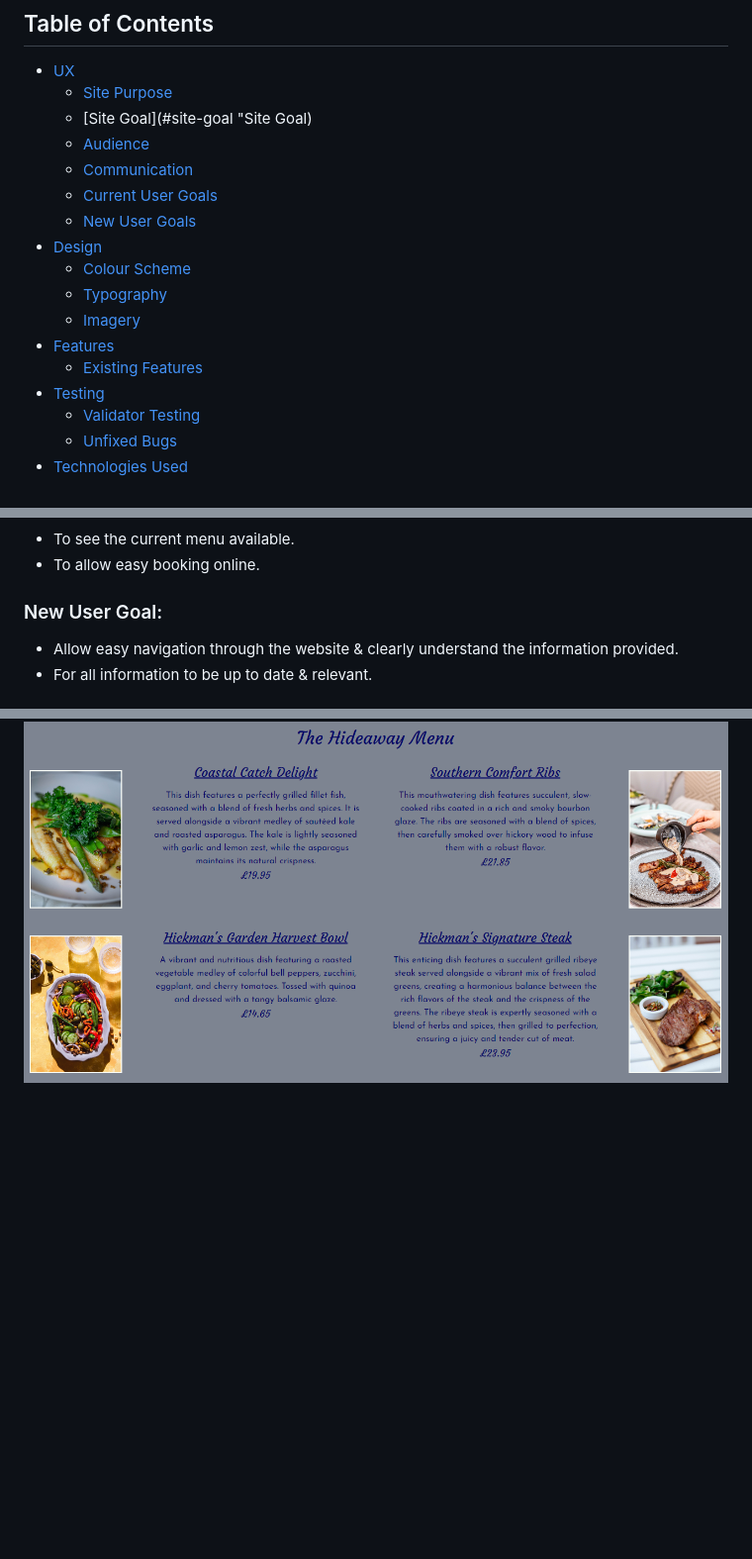
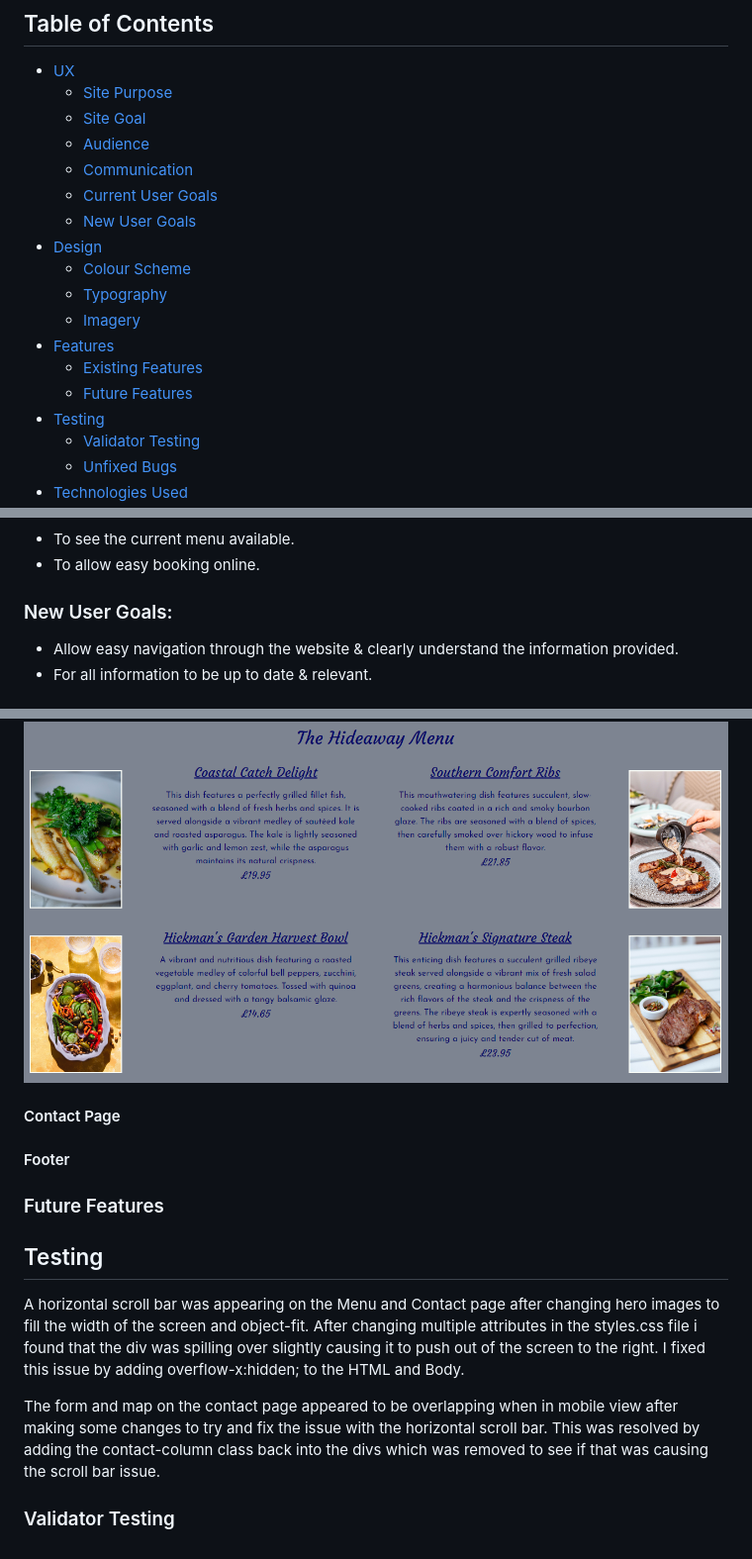
Before and after one commit to Sam92uk/Hickmans-Hideaway, a Markdown page: README.md, 3 parts joined by grey strips. Shown at 99% size. Drawn GitHub-style; blank space fills up the shorter version.

Commit message:
Testing data added to ReadMe file

```diff
--- a/README.md
+++ b/README.md
@@ -7,7 +7,7 @@ The Hickman's Hideaway site is currently live, the link can be found [Here](http
 ## Table of Contents
 + [UX](#ux "UX")
   + [Site Purpose](#site-purpose "Site Purpose")
-  + [Site Goal](#site-goal "Site Goal)
+  + [Site Goal](#site-goal "Site Goal")
   + [Audience](#audience "Audience")
   + [Communication](#communication "Communication")
   + [Current User Goals](#current-user-goals "Current User Goals")
@@ -18,6 +18,7 @@ The Hickman's Hideaway site is currently live, the link can be found [Here](http
   + [Imagery](#imagery "Imagery")
 + [Features](#features "Features")
   + [Existing Features](#existing-features "Existing Features")
+  + [Future Features](#future-features "Future Features")
 + [Testing](#testing "Testing")
   + [Validator Testing](#validator-testing "Validator Testing")
   + [Unfixed Bugs](#unfixed-bugs "Unfixed Bugs")
@@ -47,7 +48,7 @@ Each page has a clear design with the information easily available to anyone who
 - To see the current menu available.
 - To allow easy booking online.
 
-### New User Goal:
+### New User Goals:
 - Allow easy navigation through the website & clearly understand the information provided.
 - For all information to be up to date & relevant.
 
@@ -89,3 +90,19 @@ The hero image is the first thing the user will see and it gives an idea of the
 Below the menu hero image is the menu list with the main meals, each meal has an image for a visual representation along with a detailed description of what to expect.
 
 ![Menu Items](/assets/images/read-me/menu-items.png)
+
+#### Contact Page
+
+
+#### Footer
+
+
+### Future Features
+
+
+## Testing
+A horizontal scroll bar was appearing on the Menu and Contact page after changing hero images to fill the width of the screen and object-fit. After changing multiple attributes in the styles.css file i found that the div was spilling over slightly causing it to push out of the screen to the right. I fixed this issue by adding overflow-x:hidden; to the HTML and Body.
+
+The form and map on the contact page appeared to be overlapping when in mobile view after making some changes to try and fix the issue with the horizontal scroll bar. This was resolved by adding the contact-column class back into the divs which was removed to see if that was causing the scroll bar issue.
+
+### Validator Testing
```
